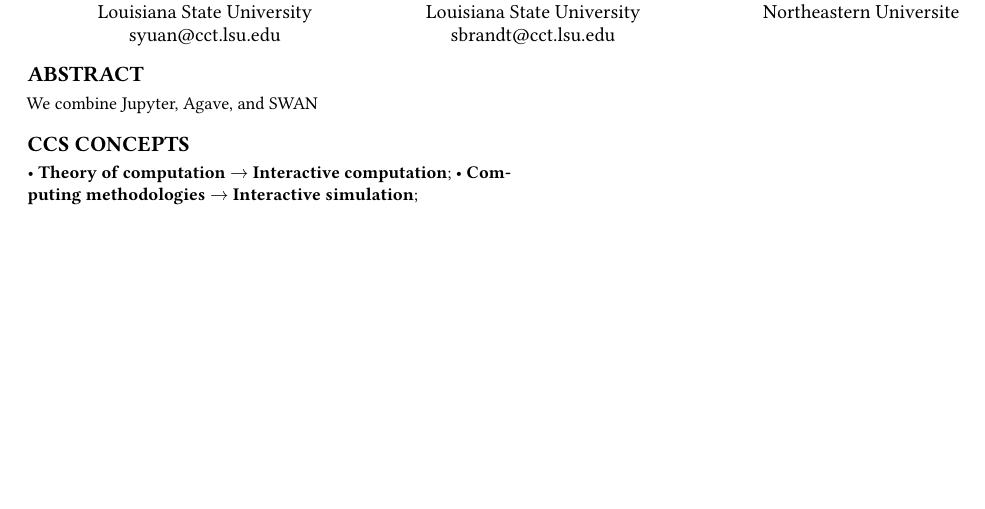
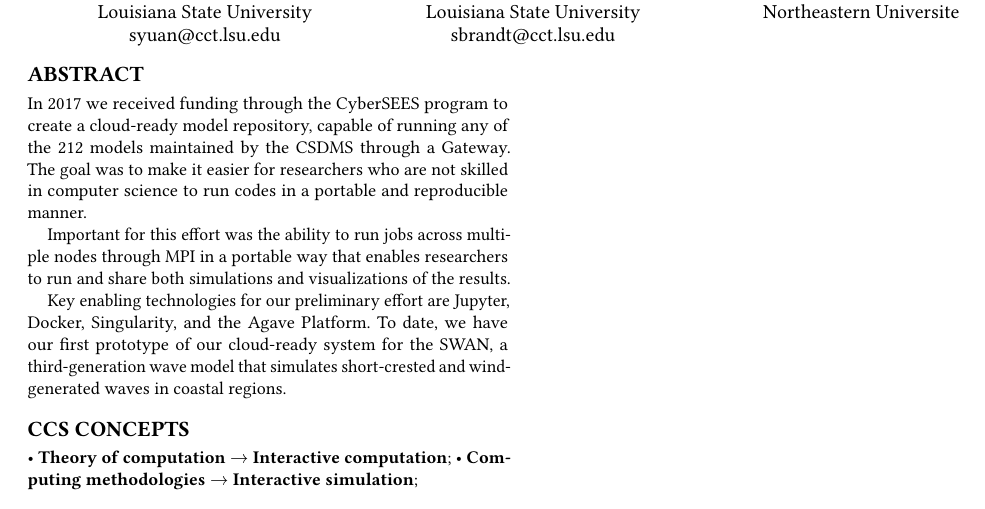
Before and after one commit to ysboss/agave-model, a LaTeX paper (paper/pearc18.tex, which reads paper/abstract.tex): part of the page, cut so that both start at the same text, the shorter picture padded with empty space. Compiled offline with pdfLaTeX.

Commit message:
Update abstract.

```diff
--- a/paper/abstract.tex
+++ b/paper/abstract.tex
@@ -1 +1,5 @@
-We combine Jupyter, Agave, and SWAN
+In 2017 we received funding through the CyberSEES program to create a cloud-ready model repository, capable of running any of the 212 models maintained by the CSDMS through a Gateway. The goal was to make it easier for researchers who are not skilled in computer science to run codes in a portable and reproducible manner.
+
+Important for this effort was the ability to run jobs across multiple nodes through MPI in a portable way that enables researchers to run and share both simulations and visualizations of the results.
+
+Key enabling technologies for our preliminary effort are Jupyter, Docker, Singularity, and the Agave Platform. To date, we have our first prototype of our cloud-ready system for the SWAN, a third-generation wave model that simulates short-crested and wind-generated waves in coastal regions.
```
